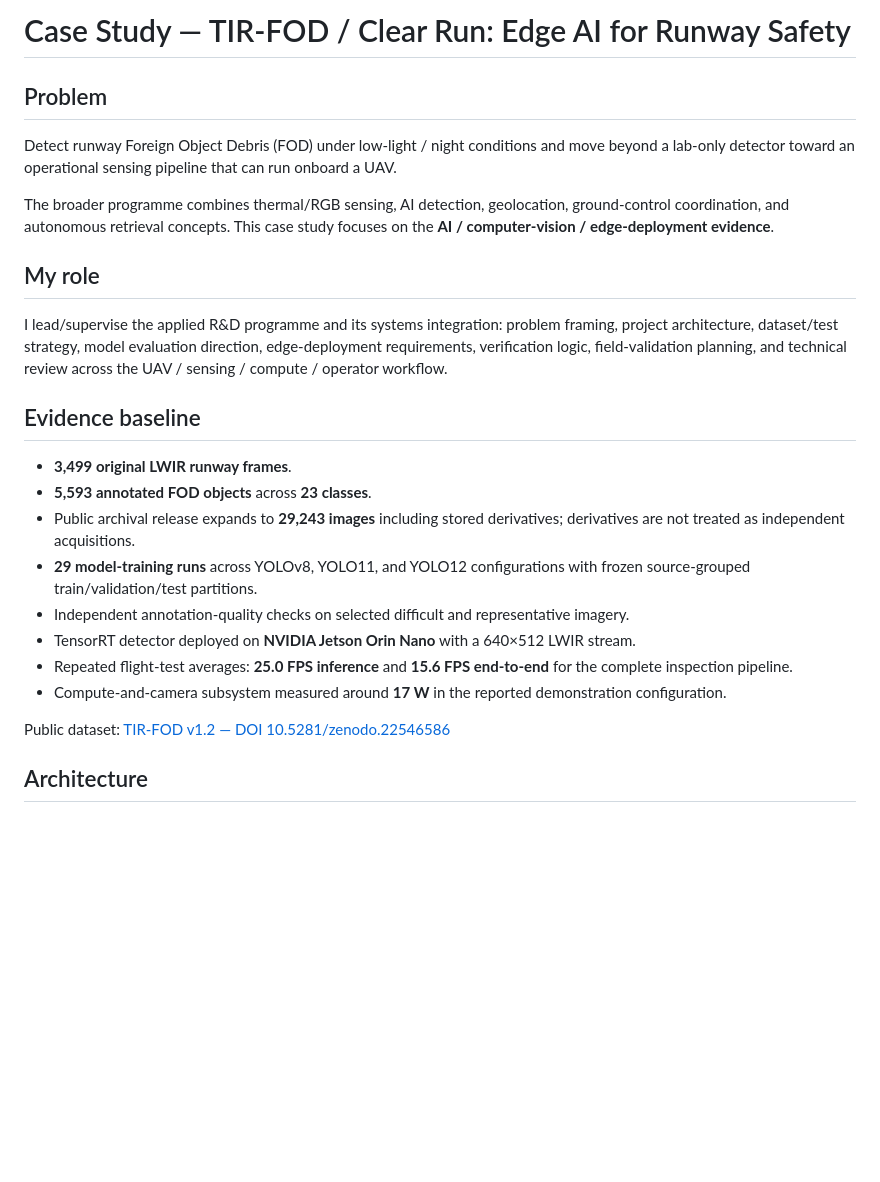
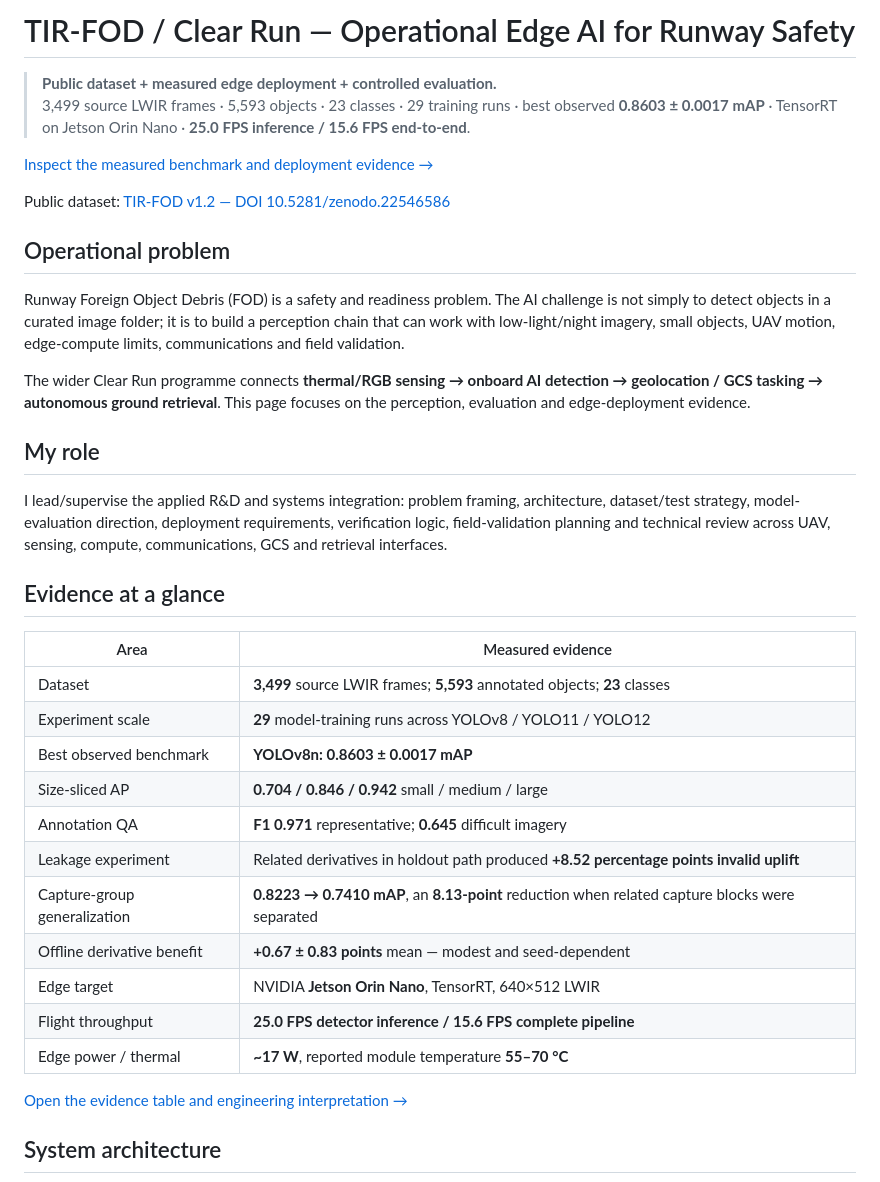
Before and after one commit to razaumair2203-ux/Pub-JobLooper, a Markdown page: portfolio/tir-fod-edge-ai.md, the part around one of its changes. Drawn GitHub-style; blank space fills up the shorter version.

````diff
--- a/portfolio/tir-fod-edge-ai.md
+++ b/portfolio/tir-fod-edge-ai.md
@@ -1,29 +1,41 @@
-# Case Study — TIR-FOD / Clear Run: Edge AI for Runway Safety
+# TIR-FOD / Clear Run — Operational Edge AI for Runway Safety
 
-## Problem
+> **Public dataset + measured edge deployment + controlled evaluation.**
+> 3,499 source LWIR frames · 5,593 objects · 23 classes · 29 training runs · best observed **0.8603 ± 0.0017 mAP** · TensorRT on Jetson Orin Nano · **25.0 FPS inference / 15.6 FPS end-to-end**.
 
-Detect runway Foreign Object Debris (FOD) under low-light / night conditions and move beyond a lab-only detector toward an operational sensing pipeline that can run onboard a UAV.
+[Inspect the measured benchmark and deployment evidence →](evidence/tir-fod/README.md)
 
-The broader programme combines thermal/RGB sensing, AI detection, geolocation, ground-control coordination, and autonomous retrieval concepts. This case study focuses on the **AI / computer-vision / edge-deployment evidence**.
+Public dataset: [TIR-FOD v1.2 — DOI 10.5281/zenodo.22546586](https://doi.org/10.5281/zenodo.22546586)
+
+## Operational problem
+
+Runway Foreign Object Debris (FOD) is a safety and readiness problem. The AI challenge is not simply to detect objects in a curated image folder; it is to build a perception chain that can work with low-light/night imagery, small objects, UAV motion, edge-compute limits, communications and field validation.
+
+The wider Clear Run programme connects **thermal/RGB sensing → onboard AI detection → geolocation / GCS tasking → autonomous ground retrieval**. This page focuses on the perception, evaluation and edge-deployment evidence.
 
 ## My role
 
-I lead/supervise the applied R&D programme and its systems integration: problem framing, project architecture, dataset/test strategy, model evaluation direction, edge-deployment requirements, verification logic, field-validation planning, and technical review across the UAV / sensing / compute / operator workflow.
+I lead/supervise the applied R&D and systems integration: problem framing, architecture, dataset/test strategy, model-evaluation direction, deployment requirements, verification logic, field-validation planning and technical review across UAV, sensing, compute, communications, GCS and retrieval interfaces.
 
-## Evidence baseline
+## Evidence at a glance
 
-- **3,499 original LWIR runway frames**.
-- **5,593 annotated FOD objects** across **23 classes**.
-- Public archival release expands to **29,243 images** including stored derivatives; derivatives are not treated as independent acquisitions.
-- **29 model-training runs** across YOLOv8, YOLO11, and YOLO12 configurations with frozen source-grouped train/validation/test partitions.
-- Independent annotation-quality checks on selected difficult and representative imagery.
-- TensorRT detector deployed on **NVIDIA Jetson Orin Nano** with a 640×512 LWIR stream.
-- Repeated flight-test averages: **25.0 FPS inference** and **15.6 FPS end-to-end** for the complete inspection pipeline.
-- Compute-and-camera subsystem measured around **17 W** in the reported demonstration configuration.
+| Area | Measured evidence |
+|---|---|
+| Dataset | **3,499** source LWIR frames; **5,593** annotated objects; **23** classes |
+| Experiment scale | **29** model-training runs across YOLOv8 / YOLO11 / YOLO12 |
+| Best observed benchmark | **YOLOv8n: 0.8603 ± 0.0017 mAP** |
+| Size-sliced AP | **0.704 / 0.846 / 0.942** small / medium / large |
+| Annotation QA | **F1 0.971** representative; **0.645** difficult imagery |
+| Leakage experiment | Related derivatives in holdout path produced **+8.52 percentage points invalid uplift** |
+| Capture-group generalization | **0.8223 → 0.7410 mAP**, an **8.13-point** reduction when related capture blocks were separated |
+| Offline derivative benefit | **+0.67 ± 0.83 points** mean — modest and seed-dependent |
+| Edge target | NVIDIA **Jetson Orin Nano**, TensorRT, 640×512 LWIR |
+| Flight throughput | **25.0 FPS detector inference / 15.6 FPS complete pipeline** |
+| Edge power / thermal | **~17 W**, reported module temperature **55–70 °C** |
 
-Public dataset: [TIR-FOD v1.2 — DOI 10.5281/zenodo.22546586](https://doi.org/10.5281/zenodo.22546586)
+[Open the evidence table and engineering interpretation →](evidence/tir-fod/README.md)
 
-## Architecture
+## System architecture
 
 ```mermaid
 flowchart LR
````
Also changed, not shown: other parts of portfolio/tir-fod-edge-ai.md (+47 -32 lines).
